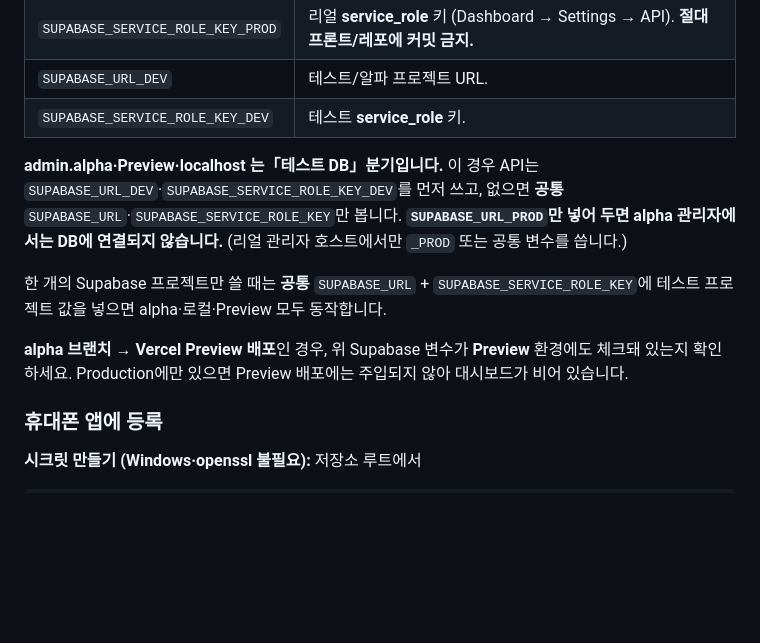
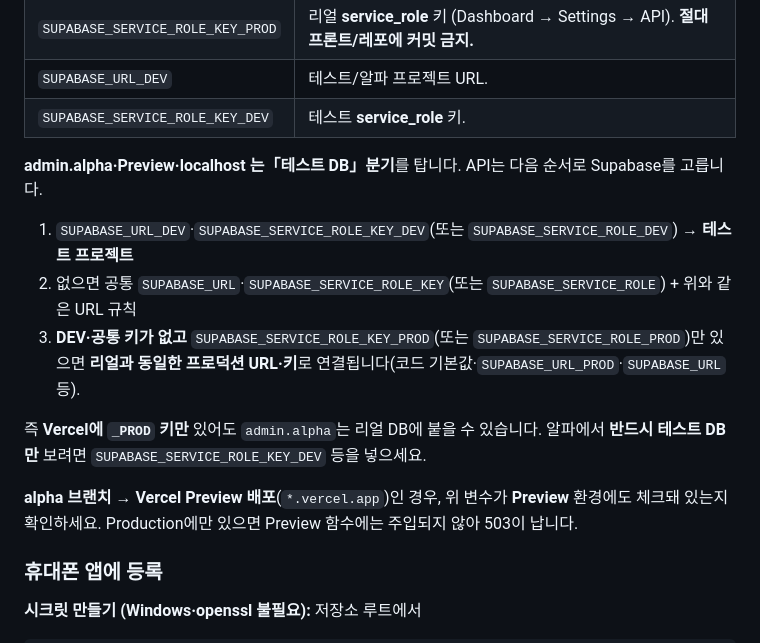
Before and after one commit to ddirk100-svg/StyleLog, a Markdown page: docs/deploy-admin-subdomains.md, the part around the change. GitHub-like rendering; blank space fills up the shorter version.

Commit message:
docs: admin alpha Supabase env matches PROD key fallback
Co-authored-by: Cursor <cursoragent@cursor.com>

```diff
--- a/docs/deploy-admin-subdomains.md
+++ b/docs/deploy-admin-subdomains.md
@@ -79,11 +79,15 @@ Vercel 이 준 비교 화면 기준으로 예시:
 | `SUPABASE_URL_DEV` | 테스트/알파 프로젝트 URL. |
 | `SUPABASE_SERVICE_ROLE_KEY_DEV` | 테스트 **service_role** 키. |
 
-**admin.alpha·Preview·localhost 는「테스트 DB」분기입니다.** 이 경우 API는 `SUPABASE_URL_DEV`·`SUPABASE_SERVICE_ROLE_KEY_DEV`를 먼저 쓰고, 없으면 **공통** `SUPABASE_URL`·`SUPABASE_SERVICE_ROLE_KEY`만 봅니다. **`SUPABASE_URL_PROD`만 넣어 두면 alpha 관리자에서는 DB에 연결되지 않습니다.** (리얼 관리자 호스트에서만 `_PROD` 또는 공통 변수를 씁니다.)
+**admin.alpha·Preview·localhost 는「테스트 DB」분기**를 탑니다. API는 다음 순서로 Supabase를 고릅니다.
 
-한 개의 Supabase 프로젝트만 쓸 때는 **공통** `SUPABASE_URL` + `SUPABASE_SERVICE_ROLE_KEY`에 테스트 프로젝트 값을 넣으면 alpha·로컬·Preview 모두 동작합니다.
+1. `SUPABASE_URL_DEV`·`SUPABASE_SERVICE_ROLE_KEY_DEV`(또는 `SUPABASE_SERVICE_ROLE_DEV`) → **테스트 프로젝트**
+2. 없으면 공통 `SUPABASE_URL`·`SUPABASE_SERVICE_ROLE_KEY`(또는 `SUPABASE_SERVICE_ROLE`) + 위와 같은 URL 규칙
+3. **DEV·공통 키가 없고** `SUPABASE_SERVICE_ROLE_KEY_PROD`(또는 `SUPABASE_SERVICE_ROLE_PROD`)만 있으면 **리얼과 동일한 프로덕션 URL·키**로 연결됩니다(코드 기본값·`SUPABASE_URL_PROD`·`SUPABASE_URL` 등).
 
-**alpha 브랜치 → Vercel Preview 배포**인 경우, 위 Supabase 변수가 **Preview** 환경에도 체크돼 있는지 확인하세요. Production에만 있으면 Preview 배포에는 주입되지 않아 대시보드가 비어 있습니다.
+즉 **Vercel에 `_PROD` 키만** 있어도 `admin.alpha`는 리얼 DB에 붙을 수 있습니다. 알파에서 **반드시 테스트 DB만** 보려면 `SUPABASE_SERVICE_ROLE_KEY_DEV` 등을 넣으세요.
+
+**alpha 브랜치 → Vercel Preview 배포**(`*.vercel.app`)인 경우, 위 변수가 **Preview** 환경에도 체크돼 있는지 확인하세요. Production에만 있으면 Preview 함수에는 주입되지 않아 503이 납니다.
 
 ### 휴대폰 앱에 등록
 
```
